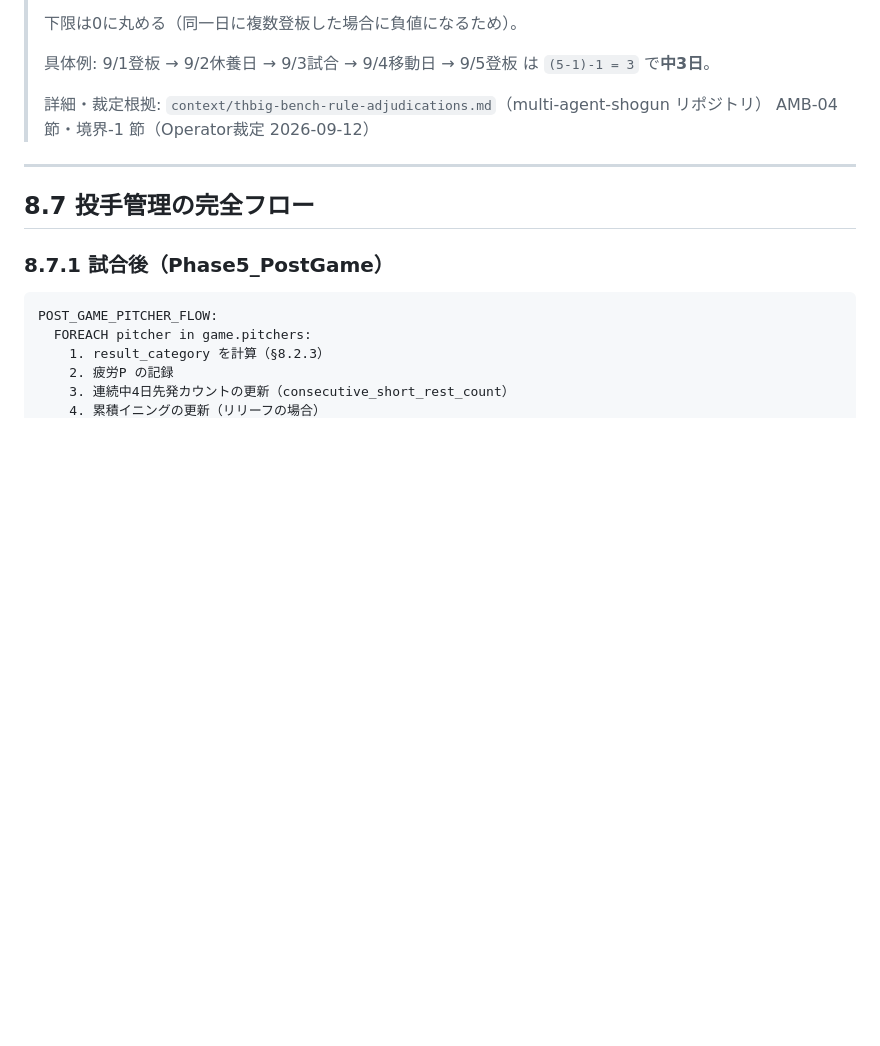
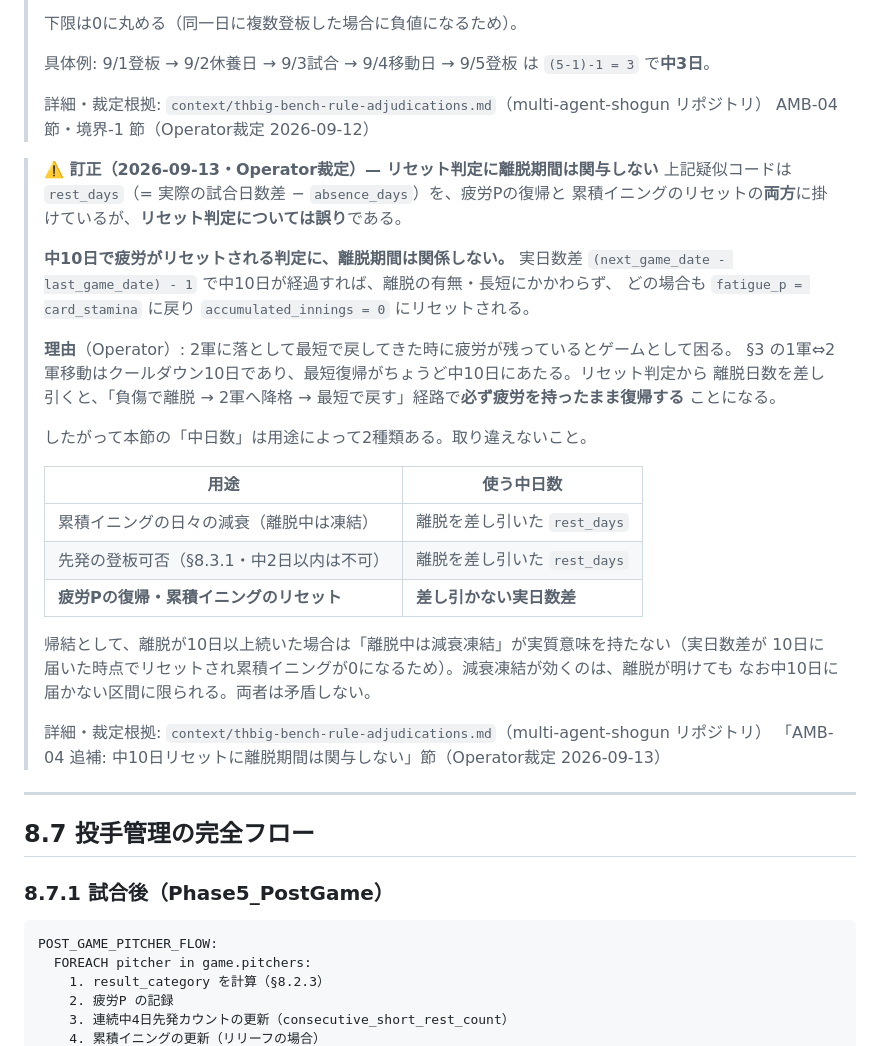
Before and after one commit to whiterochen73/thbigmatome, a Markdown page: thbig-rules/rulebook/08-pitcher-management.md, the part around the change. Rendered like a GitHub page; blank space fills up the shorter version.

Commit message:
docs(rules): 中10日リセットに離脱期間は関与しない旨の訂正注記を §8.6 に追加
Operator 裁定（2026-09-13）。§8.6 の疑似コードは rest_days（実日数差 − absence_days）を
疲労P復帰と累積イニングのリセットの両方に掛けていたが、リセット判定については離脱期間を
差し引かない実日数差で判定する。

理由: §3 の1軍⇔2軍クールダウン10日により最短復帰がちょうど中10日にあたるため、リセット判定から
離脱日数を引くと「負傷離脱 → 2軍降格 → 最短復帰」で必ず疲労を持ったまま戻ることになる。

減衰の凍結・先発の登板可否は従来どおり離脱を差し引いた rest_days を使う。用途で2種類に分かれる
ことを表で明示した。

裁定根拠: context/thbig-bench-rule-adjudications.md「AMB-04 追補」節（multi-agent-shogun）

Co-Authored-By: Claude Opus 5 <noreply@anthropic.com>

```diff
--- a/thbig-rules/rulebook/08-pitcher-management.md
+++ b/thbig-rules/rulebook/08-pitcher-management.md
@@ -428,6 +428,34 @@ INJURY_ABSENCE_RULES:
 > 詳細・裁定根拠: `context/thbig-bench-rule-adjudications.md`（multi-agent-shogun リポジトリ）
 > AMB-04 節・境界-1 節（Operator裁定 2026-09-12）
 
+> **⚠️ 訂正（2026-09-13・Operator裁定）— リセット判定に離脱期間は関与しない**
+> 上記疑似コードは `rest_days`（= 実際の試合日数差 − `absence_days`）を、疲労Pの復帰と
+> 累積イニングのリセットの**両方**に掛けているが、**リセット判定については誤り**である。
+>
+> **中10日で疲労がリセットされる判定に、離脱期間は関係しない。** 実日数差
+> `(next_game_date - last_game_date) - 1` で中10日が経過すれば、離脱の有無・長短にかかわらず、
+> どの場合も `fatigue_p = card_stamina` に戻り `accumulated_innings = 0` にリセットされる。
+>
+> **理由**（Operator）: 2軍に落として最短で戻してきた時に疲労が残っているとゲームとして困る。
+> §3 の1軍⇔2軍移動はクールダウン10日であり、最短復帰がちょうど中10日にあたる。リセット判定から
+> 離脱日数を差し引くと、「負傷で離脱 → 2軍へ降格 → 最短で戻す」経路で**必ず疲労を持ったまま復帰する**
+> ことになる。
+>
+> したがって本節の「中日数」は用途によって2種類ある。取り違えないこと。
+>
+> | 用途 | 使う中日数 |
+> |---|---|
+> | 累積イニングの日々の減衰（離脱中は凍結） | 離脱を差し引いた `rest_days` |
+> | 先発の登板可否（§8.3.1・中2日以内は不可） | 離脱を差し引いた `rest_days` |
+> | **疲労Pの復帰・累積イニングのリセット** | **差し引かない実日数差** |
+>
+> 帰結として、離脱が10日以上続いた場合は「離脱中は減衰凍結」が実質意味を持たない（実日数差が
+> 10日に届いた時点でリセットされ累積イニングが0になるため）。減衰凍結が効くのは、離脱が明けても
+> なお中10日に届かない区間に限られる。両者は矛盾しない。
+>
+> 詳細・裁定根拠: `context/thbig-bench-rule-adjudications.md`（multi-agent-shogun リポジトリ）
+> 「AMB-04 追補: 中10日リセットに離脱期間は関与しない」節（Operator裁定 2026-09-13）
+
 ---
 
 ## 8.7 投手管理の完全フロー
```
